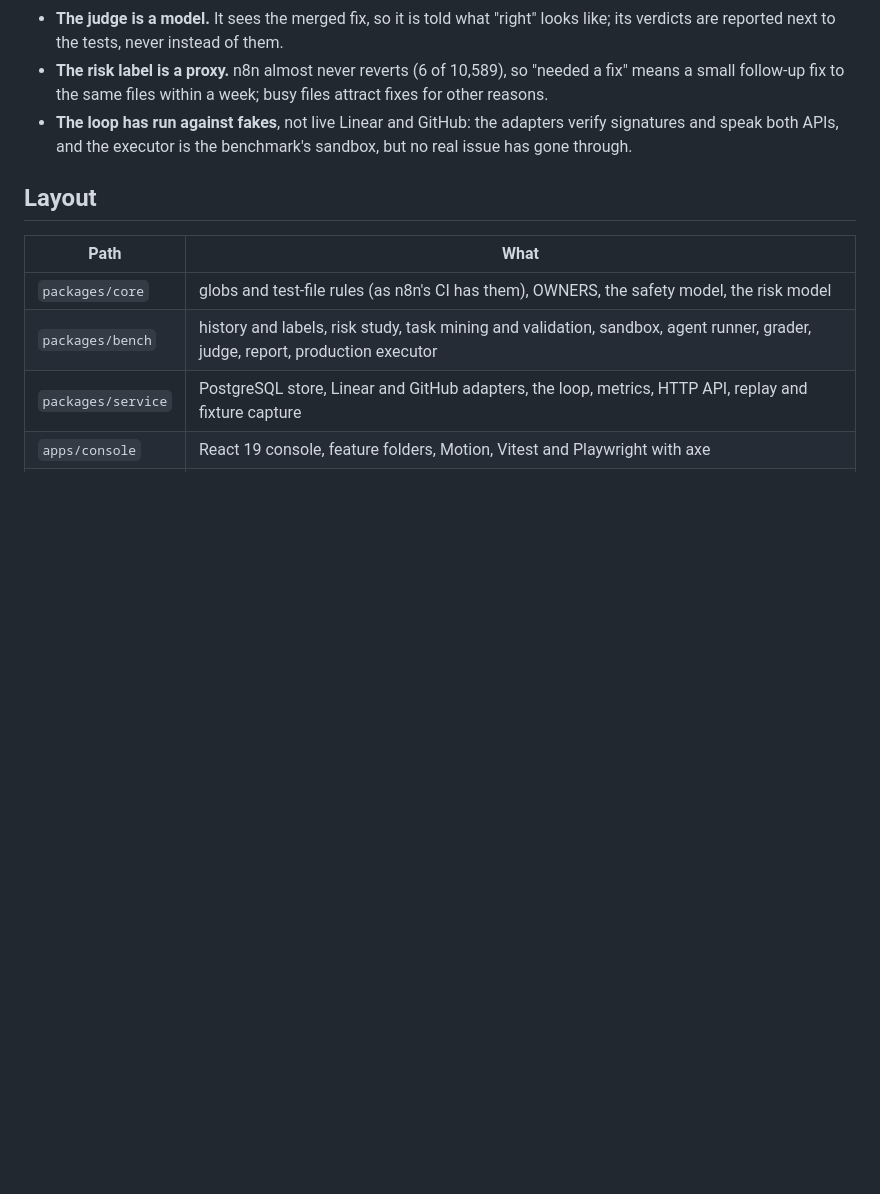
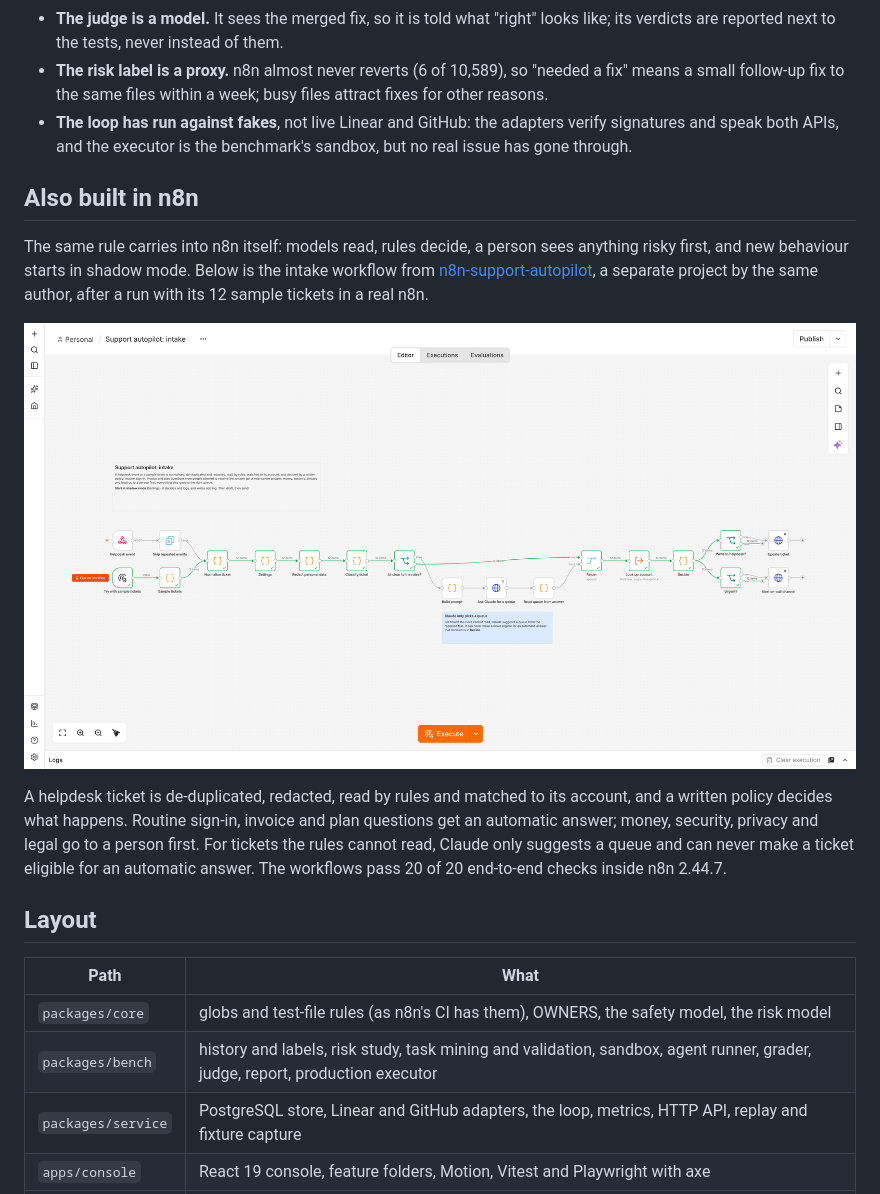
Before and after one commit to manojrevenkar12-web/agent-centric-dev-cycle, a Markdown page: README.md, the part around the change. Rendered like a GitHub page; pictures changed too: docs/screenshots/n8n-support-autopilot-intake.png (added); blank space fills up the shorter version.

Commit message:
README: the n8n support-autopilot workflow for reference
Co-Authored-By: Claude Opus 5.5 <noreply@anthropic.com>
Claude-Session: https://claude.ai/code/session_01UwvC3ThniRazKvkA62GtYT

```diff
--- a/README.md
+++ b/README.md
@@ -141,6 +141,21 @@ The service needs `ACDC_DATABASE_URL`, `N8N_REPO`, `LINEAR_API_KEY`, `LINEAR_WEB
 - **The loop has run against fakes**, not live Linear and GitHub: the adapters verify signatures and
   speak both APIs, and the executor is the benchmark's sandbox, but no real issue has gone through.
 
+## Also built in n8n
+
+The same rule carries into n8n itself: models read, rules decide, a person sees anything risky
+first, and new behaviour starts in shadow mode. Below is the intake workflow from
+[n8n-support-autopilot](https://github.com/manojrevenkar12-web/n8n-support-autopilot), a separate
+project by the same author, after a run with its 12 sample tickets in a real n8n.
+
+![n8n-support-autopilot intake workflow in the n8n editor](docs/screenshots/n8n-support-autopilot-intake.png)
+
+A helpdesk ticket is de-duplicated, redacted, read by rules and matched to its account, and a
+written policy decides what happens. Routine sign-in, invoice and plan questions get an automatic
+answer; money, security, privacy and legal go to a person first. For tickets the rules cannot read,
+Claude only suggests a queue and can never make a ticket eligible for an automatic answer. The
+workflows pass 20 of 20 end-to-end checks inside n8n 2.44.7.
+
 ## Layout
 
 | Path | What |
```
